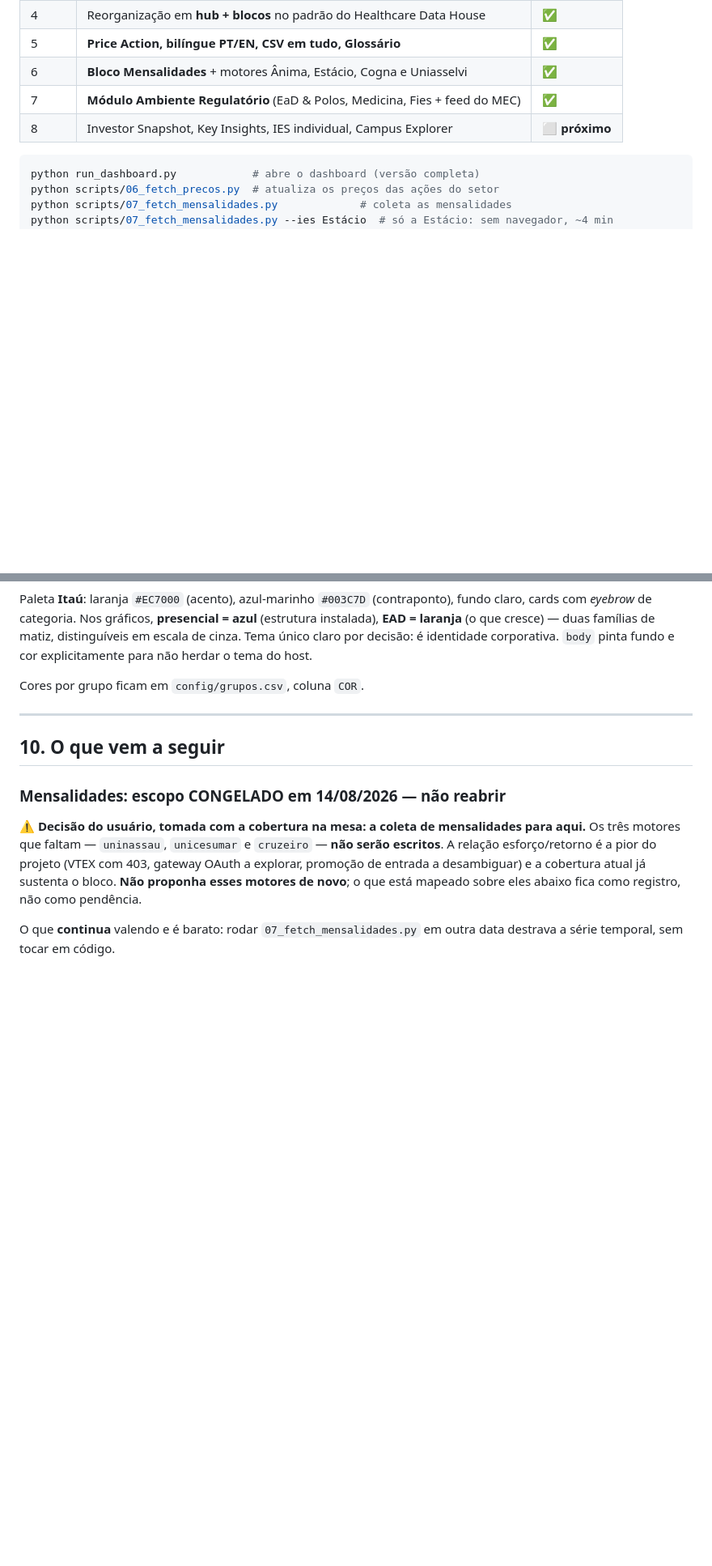
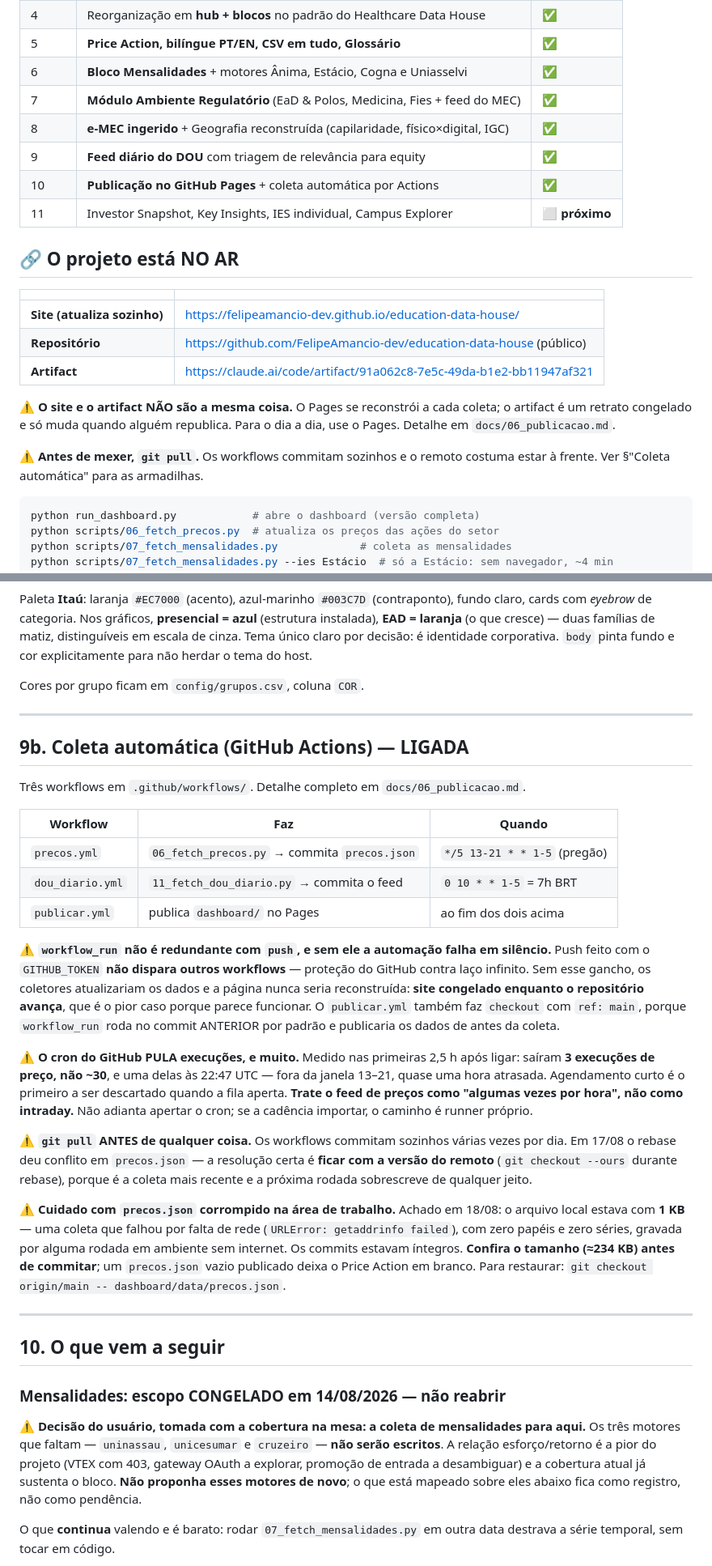
Before and after one commit to FelipeAmancio-dev/education-data-house, a Markdown page: docs/00_HANDOFF.md, 2 parts joined by grey strips. Shown at 81% size. Drawn GitHub-style; blank space fills up the shorter version.

````diff
--- a/docs/00_HANDOFF.md
+++ b/docs/00_HANDOFF.md
@@ -30,7 +30,25 @@ Roda **localmente**, sem build step. Diretório do projeto: `C:\education`.
 | 5 | **Price Action, bilíngue PT/EN, CSV em tudo, Glossário** | ✅ |
 | 6 | **Bloco Mensalidades** + motores Ânima, Estácio, Cogna e Uniasselvi | ✅ |
 | 7 | **Módulo Ambiente Regulatório** (EaD & Polos, Medicina, Fies + feed do MEC) | ✅ |
-| 8 | Investor Snapshot, Key Insights, IES individual, Campus Explorer | ⬜ **próximo** |
+| 8 | **e-MEC ingerido** + Geografia reconstruída (capilaridade, físico×digital, IGC) | ✅ |
+| 9 | **Feed diário do DOU** com triagem de relevância para equity | ✅ |
+| 10 | **Publicação no GitHub Pages** + coleta automática por Actions | ✅ |
+| 11 | Investor Snapshot, Key Insights, IES individual, Campus Explorer | ⬜ **próximo** |
+
+## 🔗 O projeto está NO AR
+
+| | |
+|---|---|
+| **Site (atualiza sozinho)** | https://felipeamancio-dev.github.io/education-data-house/ |
+| **Repositório** | https://github.com/FelipeAmancio-dev/education-data-house (público) |
+| **Artifact** | https://claude.ai/code/artifact/91a062c8-7e5c-49da-b1e2-bb11947af321 |
+
+⚠️ **O site e o artifact NÃO são a mesma coisa.** O Pages se reconstrói a cada coleta; o
+artifact é um retrato congelado e só muda quando alguém republica. Para o dia a dia, use o
+Pages. Detalhe em `docs/06_publicacao.md`.
+
+⚠️ **Antes de mexer, `git pull`.** Os workflows commitam sozinhos e o remoto costuma estar
+à frente. Ver §"Coleta automática" para as armadilhas.
 
 ```bash
 python run_dashboard.py            # abre o dashboard (versão completa)
@@ -1118,6 +1136,43 @@ Cores por grupo ficam em `config/grupos.csv`, coluna `COR`.
 
 ---
 
+## 9b. Coleta automática (GitHub Actions) — LIGADA
+
+Três workflows em `.github/workflows/`. Detalhe completo em `docs/06_publicacao.md`.
+
+| Workflow | Faz | Quando |
+|---|---|---|
+| `precos.yml` | `06_fetch_precos.py` → commita `precos.json` | `*/5 13-21 * * 1-5` (pregão) |
+| `dou_diario.yml` | `11_fetch_dou_diario.py` → commita o feed | `0 10 * * 1-5` = 7h BRT |
+| `publicar.yml` | publica `dashboard/` no Pages | ao fim dos dois acima |
+
+⚠️ **`workflow_run` não é redundante com `push`, e sem ele a automação falha em silêncio.**
+Push feito com o `GITHUB_TOKEN` **não dispara outros workflows** — proteção do GitHub contra
+laço infinito. Sem esse gancho, os coletores atualizariam os dados e a página nunca seria
+reconstruída: **site congelado enquanto o repositório avança**, que é o pior caso porque
+parece funcionar. O `publicar.yml` também faz `checkout` com `ref: main`, porque
+`workflow_run` roda no commit ANTERIOR por padrão e publicaria os dados de antes da coleta.
+
+⚠️ **O cron do GitHub PULA execuções, e muito.** Medido nas primeiras 2,5 h após ligar:
+saíram **3 execuções de preço, não ~30**, e uma delas às 22:47 UTC — fora da janela 13–21,
+quase uma hora atrasada. Agendamento curto é o primeiro a ser descartado quando a fila
+aperta. **Trate o feed de preços como "algumas vezes por hora", não como intraday.** Não
+adianta apertar o cron; se a cadência importar, o caminho é runner próprio.
+
+⚠️ **`git pull` ANTES de qualquer coisa.** Os workflows commitam sozinhos várias vezes por
+dia. Em 17/08 o rebase deu conflito em `precos.json` — a resolução certa é **ficar com a
+versão do remoto** (`git checkout --ours` durante rebase), porque é a coleta mais recente e
+a próxima rodada sobrescreve de qualquer jeito.
+
+⚠️ **Cuidado com `precos.json` corrompido na área de trabalho.** Achado em 18/08: o arquivo
+local estava com **1 KB** — uma coleta que falhou por falta de rede
+(`URLError: getaddrinfo failed`), com zero papéis e zero séries, gravada por alguma rodada
+em ambiente sem internet. Os commits estavam íntegros. **Confira o tamanho (≈234 KB) antes
+de commitar**; um `precos.json` vazio publicado deixa o Price Action em branco. Para
+restaurar: `git checkout origin/main -- dashboard/data/precos.json`.
+
+---
+
 ## 10. O que vem a seguir
 
 ### Mensalidades: escopo CONGELADO em 14/08/2026 — não reabrir
````
Also changed, not shown: other parts of docs/00_HANDOFF.md (+3 -2 lines), docs/06_publicacao.md (+32 -32 lines), docs/HANDOFF_SESSAO_2026-08-17.md (added, +89 -0 lines).
